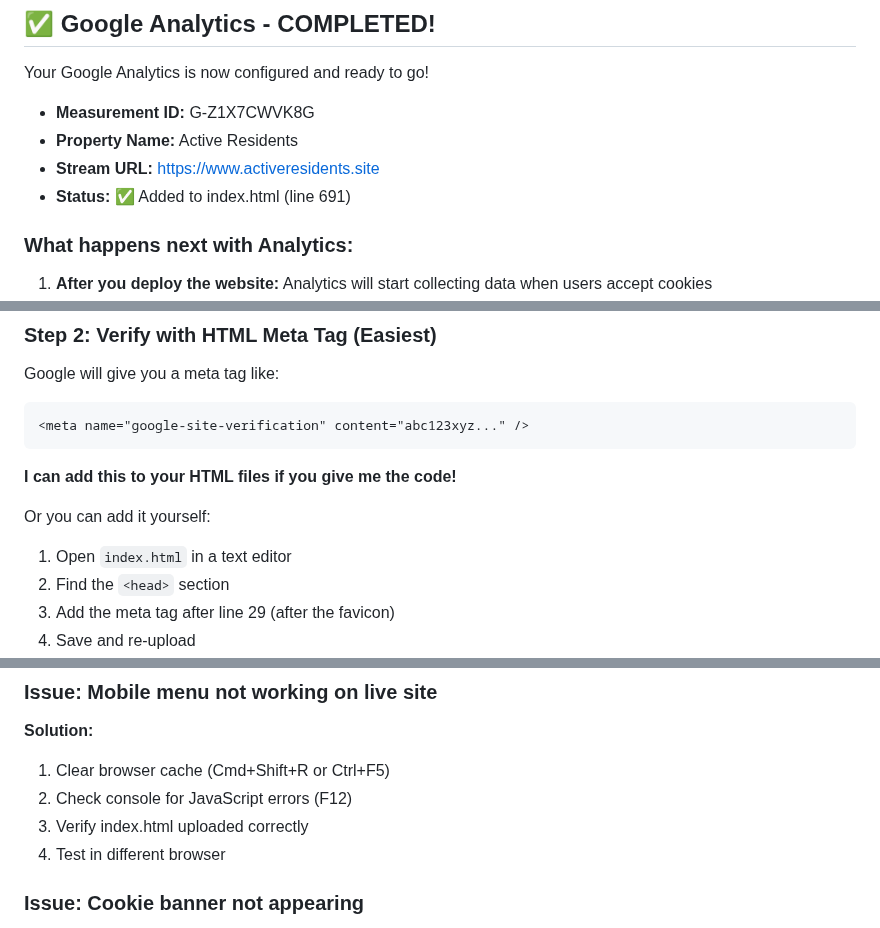
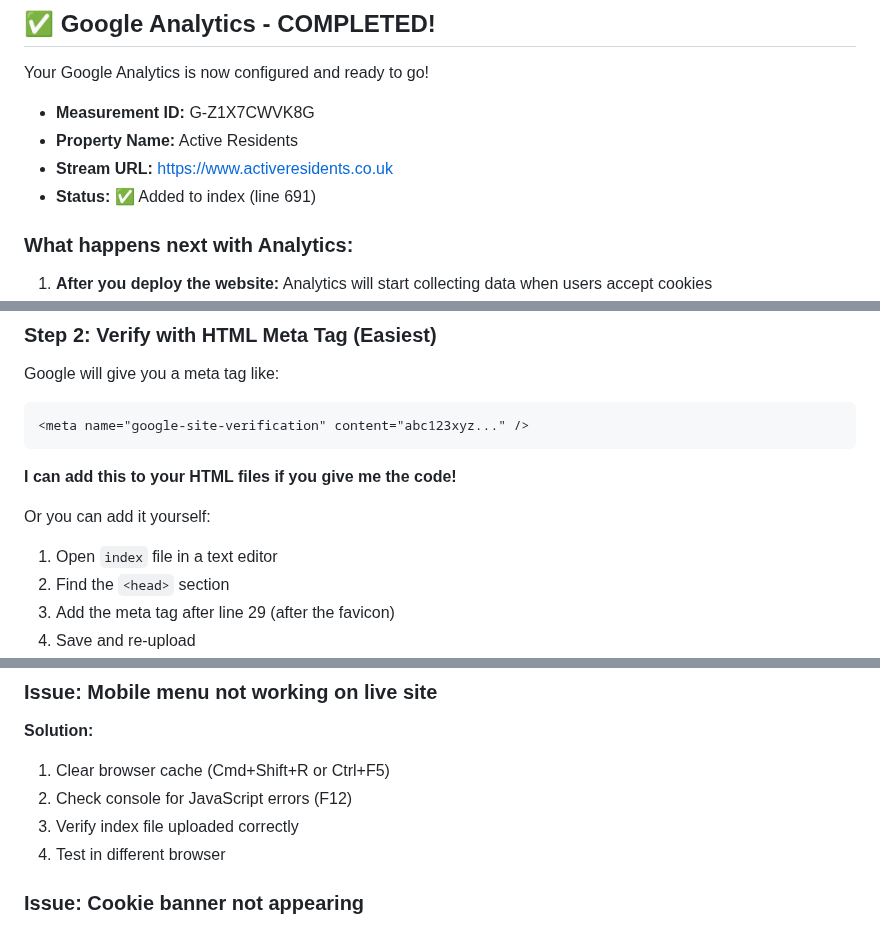
Before and after one commit to Mrfocused1/active-residents-website, a Markdown page: DEPLOYMENT_CHECKLIST.md, 3 parts joined by grey strips. Drawn GitHub-style.

```diff
--- a/DEPLOYMENT_CHECKLIST.md
+++ b/DEPLOYMENT_CHECKLIST.md
@@ -6,8 +6,8 @@ Your Google Analytics is now configured and ready to go!
 
 - **Measurement ID:** G-Z1X7CWVK8G
 - **Property Name:** Active Residents
-- **Stream URL:** https://www.activeresidents.site
-- **Status:** ✅ Added to index.html (line 691)
+- **Stream URL:** https://www.activeresidents.co.uk
+- **Status:** ✅ Added to index (line 691)
 
 ### What happens next with Analytics:
 
@@ -173,7 +172,7 @@ Google will give you a meta tag like:
 **I can add this to your HTML files if you give me the code!**
 
 Or you can add it yourself:
-1. Open `index.html` in a text editor
+1. Open `index` file in a text editor
 2. Find the `<head>` section
 3. Add the meta tag after line 29 (after the favicon)
 4. Save and re-upload
@@ -238,7 +237,7 @@ Should show:
 **Solution:**
 1. Clear browser cache (Cmd+Shift+R or Ctrl+F5)
 2. Check console for JavaScript errors (F12)
-3. Verify index.html uploaded correctly
+3. Verify index file uploaded correctly
 4. Test in different browser
 
 ### Issue: Cookie banner not appearing
```
Also changed, not shown: other parts of DEPLOYMENT_CHECKLIST.md (+23 -24 lines).
